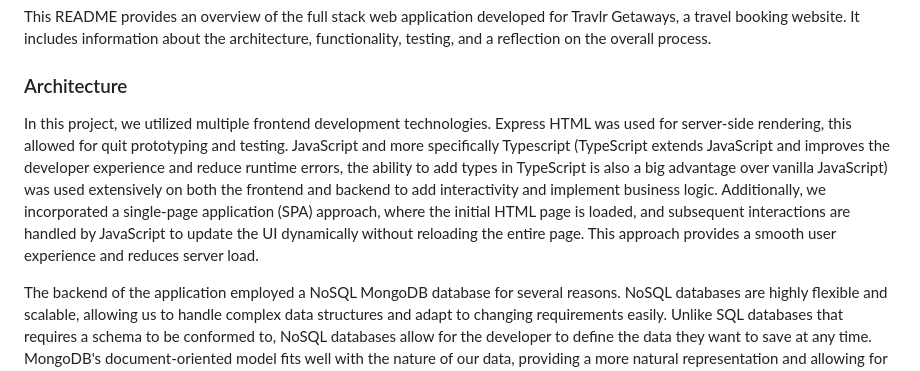
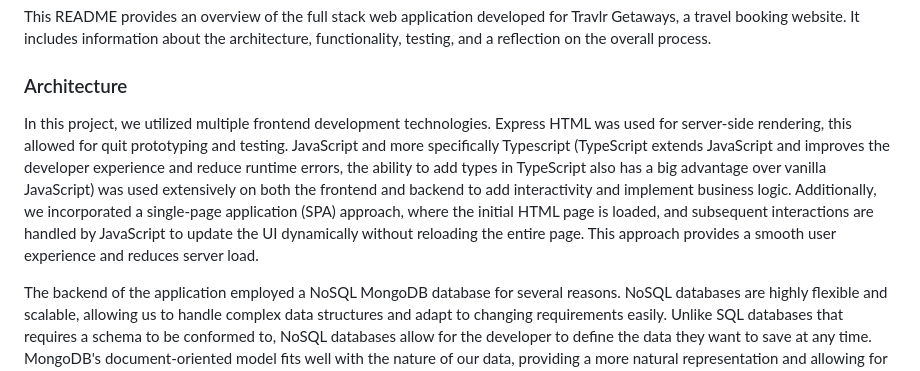
Before and after one commit to braindeadtee/CS-465-Full-Stack-Development, a Markdown page: README.md, the part around the change. GitHub-like rendering.

```diff
--- a/README.md
+++ b/README.md
@@ -6,7 +6,7 @@ This README provides an overview of the full stack web application developed for
 
 ### Architecture
 
-In this project, we utilized multiple frontend development technologies. Express HTML was used for server-side rendering, this allowed for quit prototyping and testing. JavaScript and more specifically Typescript (TypeScript extends JavaScript and improves the developer experience and reduce runtime errors, the ability to add types in TypeScript is also a big advantage over vanilla JavaScript) was used extensively on both the frontend and backend to add interactivity and implement business logic. Additionally, we incorporated a single-page application (SPA) approach, where the initial HTML page is loaded, and subsequent interactions are handled by JavaScript to update the UI dynamically without reloading the entire page. This approach provides a smooth user experience and reduces server load.
+In this project, we utilized multiple frontend development technologies. Express HTML was used for server-side rendering, this allowed for quit prototyping and testing. JavaScript and more specifically Typescript (TypeScript extends JavaScript and improves the developer experience and reduce runtime errors, the ability to add types in TypeScript also has a big advantage over vanilla JavaScript) was used extensively on both the frontend and backend to add interactivity and implement business logic. Additionally, we incorporated a single-page application (SPA) approach, where the initial HTML page is loaded, and subsequent interactions are handled by JavaScript to update the UI dynamically without reloading the entire page. This approach provides a smooth user experience and reduces server load.
 
 The backend of the application employed a NoSQL MongoDB database for several reasons. NoSQL databases are highly flexible and scalable, allowing us to handle complex data structures and adapt to changing requirements easily. Unlike SQL databases that requires a schema to be conformed to, NoSQL databases allow for the developer to define the data they want to save at any time. MongoDB's document-oriented model fits well with the nature of our data, providing a more natural representation and allowing for seamless integration with JavaScript-based backend frameworks like Node.js.
 
```
